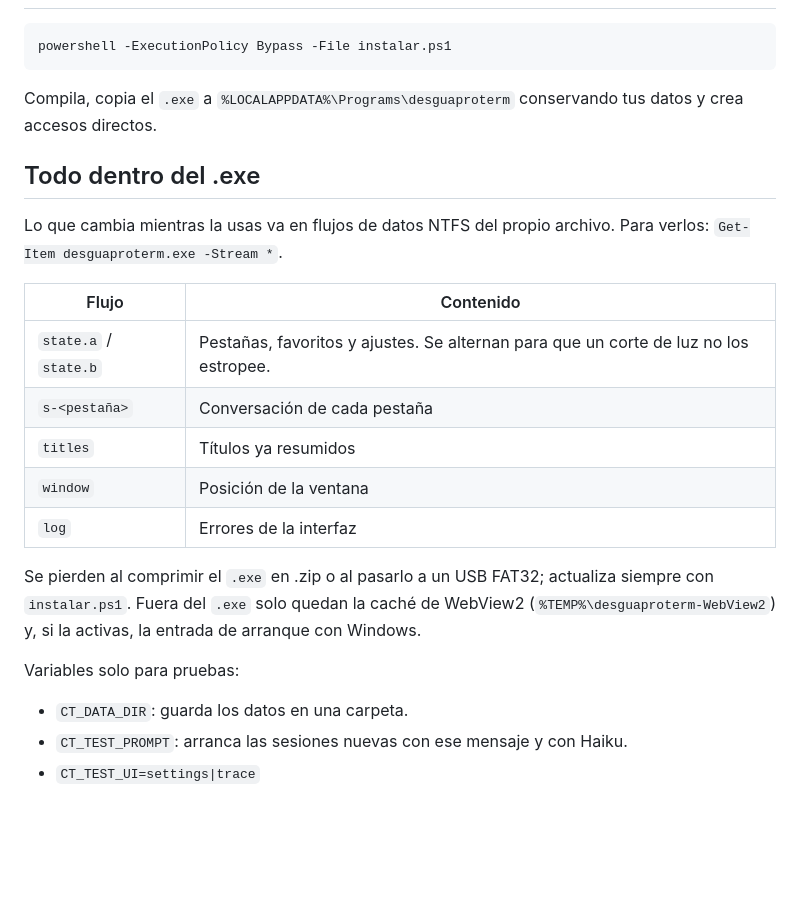
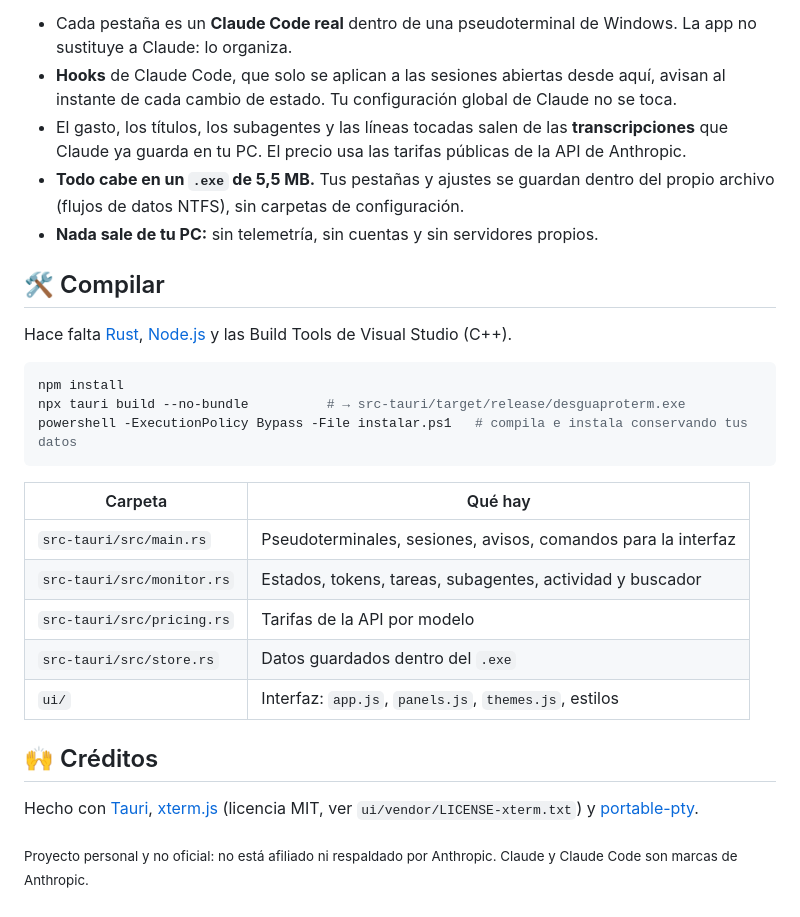
Before and after one commit to juliosoria9/desguaproterm, a Markdown page: README.md, the part around one of its changes. Drawn GitHub-style; blank space fills up the shorter version.

````diff
--- a/README.md
+++ b/README.md
@@ -54,25 +121,31 @@ Terminal propia para trabajar con Claude Code. Núcleo en Rust (Tauri 2 + ConPTY
+- Cada pestaña es un **Claude Code real** dentro de una pseudoterminal de Windows. La app no sustituye a Claude: lo organiza.
+- **Hooks** de Claude Code, que solo se aplican a las sesiones abiertas desde aquí, avisan al instante de cada cambio de estado. Tu configuración global de Claude no se toca.
+- El gasto, los títulos, los subagentes y las líneas tocadas salen de las **transcripciones** que Claude ya guarda en tu PC. El precio usa las tarifas públicas de la API de Anthropic.
+- **Todo cabe en un `.exe` de 5,5 MB.** Tus pestañas y ajustes se guardan dentro del propio archivo (flujos de datos NTFS), sin carpetas de configuración.
+- **Nada sale de tu PC:** sin telemetría, sin cuentas y sin servidores propios.
+
+<a id="compilar"></a>
+
+## 🛠️ Compilar
+
+Hace falta [Rust](https://rustup.rs), [Node.js](https://nodejs.org) y las Build Tools de Visual Studio (C++).
 
 ```powershell
-powershell -ExecutionPolicy Bypass -File instalar.ps1
+npm install
+npx tauri build --no-bundle          # → src-tauri/target/release/desguaproterm.exe
+powershell -ExecutionPolicy Bypass -File instalar.ps1   # compila e instala conservando tus datos
 ```
 
-Compila, copia el `.exe` a `%LOCALAPPDATA%\Programs\desguaproterm` conservando tus datos y crea accesos directos.
+| Carpeta | Qué hay |
+|---|---|
+| `src-tauri/src/main.rs` | Pseudoterminales, sesiones, avisos, comandos para la interfaz |
+| `src-tauri/src/monitor.rs` | Estados, tokens, tareas, subagentes, actividad y buscador |
+| `src-tauri/src/pricing.rs` | Tarifas de la API por modelo |
+| `src-tauri/src/store.rs` | Datos guardados dentro del `.exe` |
+| `ui/` | Interfaz: `app.js`, `panels.js`, `themes.js`, estilos |
 
-## Todo dentro del .exe
+## 🙌 Créditos
 
-Lo que cambia mientras la usas va en flujos de datos NTFS del propio archivo. Para verlos: `Get-Item desguaproterm.exe -Stream *`.
+Hecho con [Tauri](https://tauri.app), [xterm.js](https://xtermjs.org) (licencia MIT, ver `ui/vendor/LICENSE-xterm.txt`) y [portable-pty](https://github.com/wezterm/wezterm/tree/main/pty).
 
-| Flujo | Contenido |
-|---|---|
-| `state.a` / `state.b` | Pestañas, favoritos y ajustes. Se alternan para que un corte de luz no los estropee. |
-| `s-<pestaña>` | Conversación de cada pestaña |
-| `titles` | Títulos ya resumidos |
-| `window` | Posición de la ventana |
-| `log` | Errores de la interfaz |
-
-Se pierden al comprimir el `.exe` en .zip o al pasarlo a un USB FAT32; actualiza siempre con `instalar.ps1`. Fuera del `.exe` solo quedan la caché de WebView2 (`%TEMP%\desguaproterm-WebView2`) y, si la activas, la entrada de arranque con Windows.
-
-Variables solo para pruebas:
-- `CT_DATA_DIR`: guarda los datos en una carpeta.
-- `CT_TEST_PROMPT`: arranca las sesiones nuevas con ese mensaje y con Haiku.
-- `CT_TEST_UI=settings|trace`
+<sub>Proyecto personal y no oficial: no está afiliado ni respaldado por Anthropic. Claude y Claude Code son marcas de Anthropic.</sub>
````
Also changed, not shown: other parts of README.md (+105 -38 lines), docs/buscador.png (added), docs/cuadricula.png (added), docs/gasto.png (added), docs/principal.png (added), docs/temas.png (added), 1 other file.
